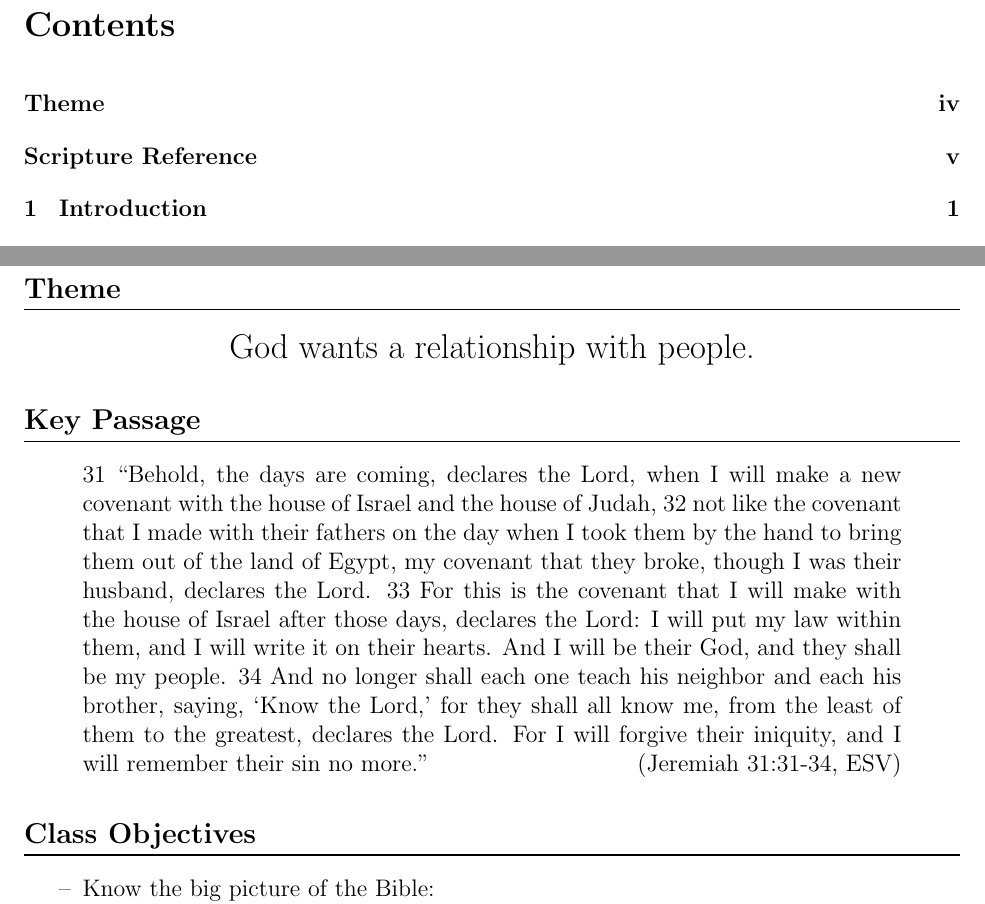
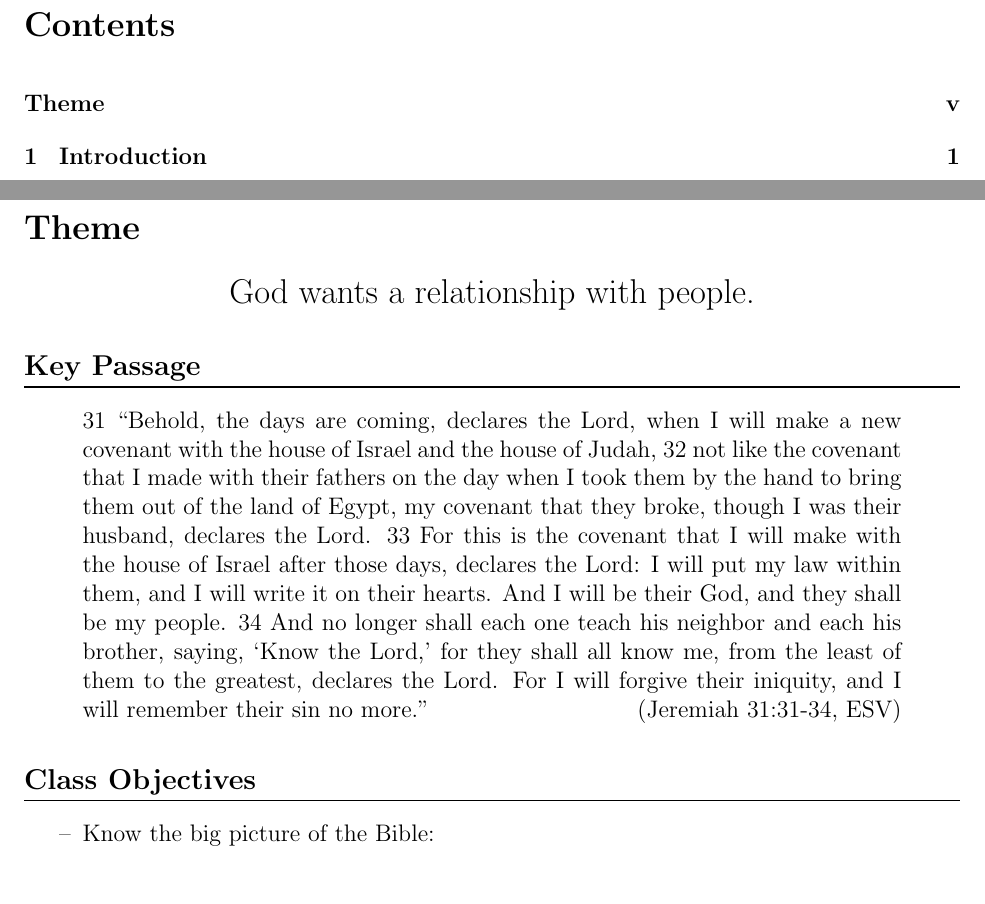
Before and after one commit to toddjobe/ForTheyShallAllKnowMe, a LaTeX book (ForTheyShallAllKnowMe_TeachersManual/ForTheyShallAllKnowMe_Print.tex, which reads ForTheyShallAllKnowMe_TeachersManual/ThemePage.tex, ForTheyShallAllKnowMe_TeachersManual/scriptureReference.tex): two parts of pages 3 and 4 of 64 before the commit and two parts of pages 3 and 5 of 58 after it, joined at a grey line, cut so that both start at the same text, the shorter picture padded with empty space. Compiled offline with pdfLaTeX.

Commit message:
fixed some layout problems

```diff
--- a/ForTheyShallAllKnowMe_TeachersManual/ForTheyShallAllKnowMe_Print.tex
+++ b/ForTheyShallAllKnowMe_TeachersManual/ForTheyShallAllKnowMe_Print.tex
@@ -94,7 +94,7 @@
 
 	\section*{Questions}
 
-	\begin{enumerate} \itemsep6em \parsep200pt
+	\begin{enumerate} \itemsep11.5em \parsep240pt
 
 }
 {
@@ -103,9 +103,9 @@
 }
 
 %\excludecomment{goals}
-%\excludecomment{intro}
+\excludecomment{intro}
 %\excludecomment{bible}
-%\excludecomment{discussion}
+\excludecomment{discussion}
 %\excludecomment{questions}
 
 \renewcommand{\labelitemi}{--} % better start to lists.
--- a/ForTheyShallAllKnowMe_TeachersManual/ThemePage.tex
+++ b/ForTheyShallAllKnowMe_TeachersManual/ThemePage.tex
@@ -1,7 +1,7 @@
-\newpage
-\section*{Theme}
-\addcontentsline{toc}{chapter}{Theme}
-
+%\cleardoublepage
+%\section*{Theme}
+%\addcontentsline{toc}{chapter}{Theme}
+\chapter{Theme}
 \begin{center}
 \Large God wants a relationship with people.
 \end{center}
--- a/ForTheyShallAllKnowMe_TeachersManual/scriptureReference.tex
+++ b/ForTheyShallAllKnowMe_TeachersManual/scriptureReference.tex
@@ -1,4 +1,5 @@
-\chapter{Scripture Reference}
+\clearpage
+\section*{Scripture Reference}
 
 \begin{table}[ht]%
 \centering
```
Also changed, not shown: ForTheyShallAllKnowMe_TeachersManual/ForTheyShallAllKnowMe_TeachersManual.tex (+1 -1 lines), ForTheyShallAllKnowMe/ForTheyShallAllKnowMe.pdf (added), ForTheyShallAllKnowMe_Presentation/ForTheyShallAllKnowMe_Presentation.pdf (added), ForTheyShallAllKnowMe_Presentation/ForTheyShallAllKnowMe_TeachersManual_goals_portable.pdf (added), ForTheyShallAllKnowMe_TeachersManual/ForTheyShallAllKnowMe_Print.pdf (added), ForTheyShallAllKnowMe_TeachersManual/ForTheyShallAllKnowMe_TeachersManual.pdf.
